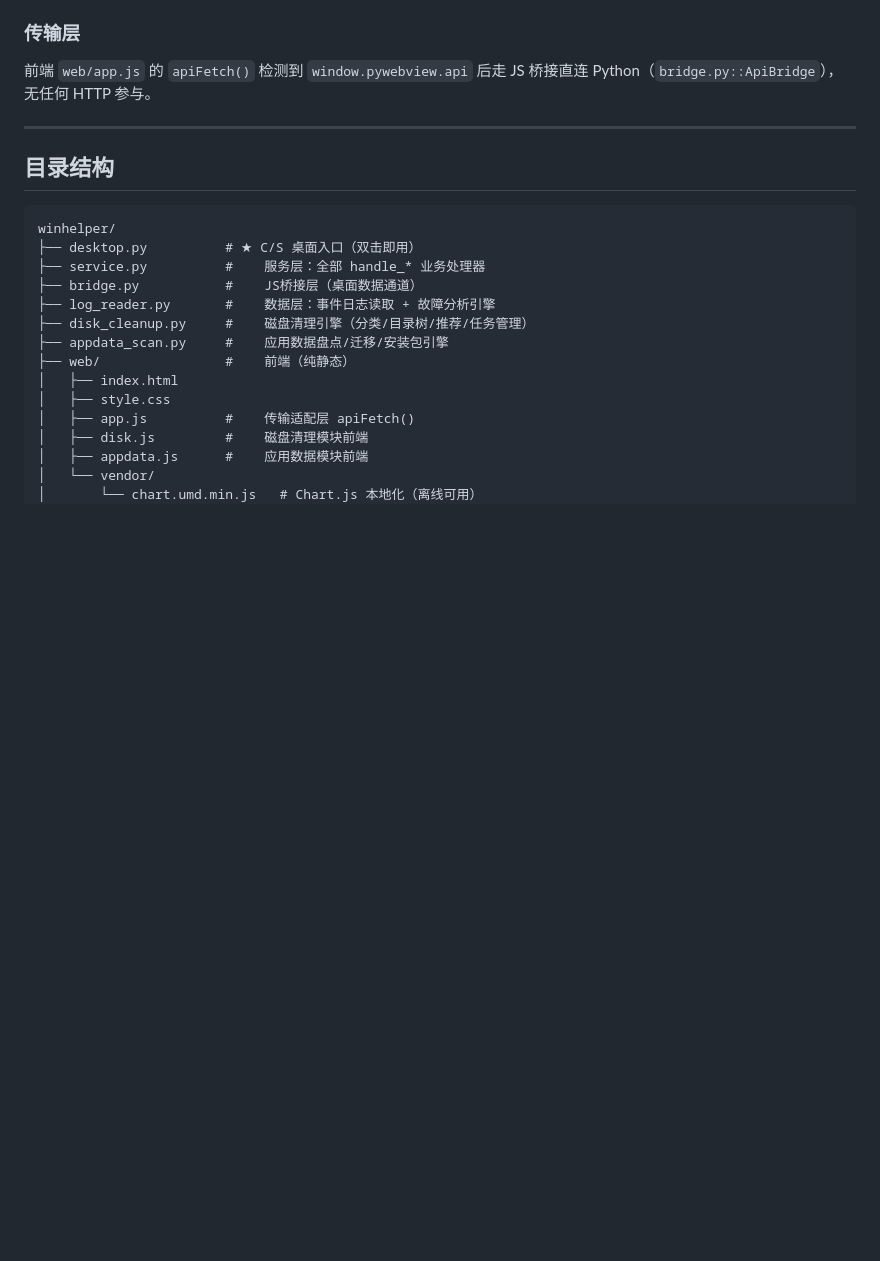
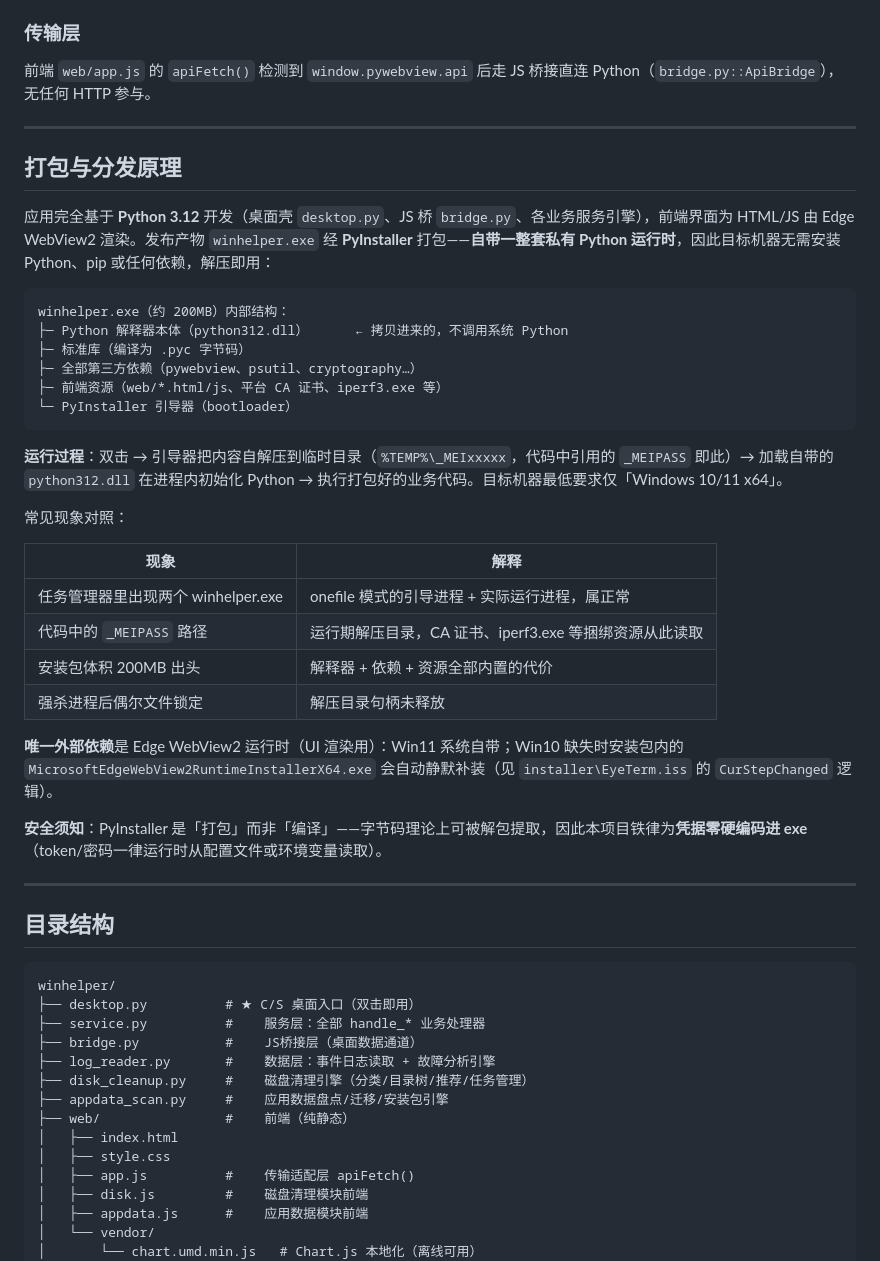
Before and after one commit to Lujoir/winhelper, a Markdown page: README.md, the part around the change. GitHub-like rendering; blank space fills up the shorter version.

Commit message:
docs: README 增补「打包与分发原理」——PyInstaller 自带运行时机制/现象对照/WebView2 唯一外部依赖/凭据零硬编码铁律

````diff
--- a/README.md
+++ b/README.md
@@ -23,6 +23,36 @@
 
 前端 `web/app.js` 的 `apiFetch()` 检测到 `window.pywebview.api` 后走 JS 桥接直连
 Python（`bridge.py::ApiBridge`），无任何 HTTP 参与。
+
+---
+
+## 打包与分发原理
+
+应用完全基于 **Python 3.12** 开发（桌面壳 `desktop.py`、JS 桥 `bridge.py`、各业务服务引擎），前端界面为 HTML/JS 由 Edge WebView2 渲染。发布产物 `winhelper.exe` 经 **PyInstaller** 打包——**自带一整套私有 Python 运行时**，因此目标机器无需安装 Python、pip 或任何依赖，解压即用：
+
+```
+winhelper.exe（约 200MB）内部结构：
+├─ Python 解释器本体（python312.dll）      ← 拷贝进来的，不调用系统 Python
+├─ 标准库（编译为 .pyc 字节码）
+├─ 全部第三方依赖（pywebview、psutil、cryptography…）
+├─ 前端资源（web/*.html/js、平台 CA 证书、iperf3.exe 等）
+└─ PyInstaller 引导器（bootloader）
+```
+
+**运行过程**：双击 → 引导器把内容自解压到临时目录（`%TEMP%\_MEIxxxxx`，代码中引用的 `_MEIPASS` 即此）→ 加载自带的 `python312.dll` 在进程内初始化 Python → 执行打包好的业务代码。目标机器最低要求仅「Windows 10/11 x64」。
+
+常见现象对照：
+
+| 现象 | 解释 |
+|---|---|
+| 任务管理器里出现两个 winhelper.exe | onefile 模式的引导进程 + 实际运行进程，属正常 |
+| 代码中的 `_MEIPASS` 路径 | 运行期解压目录，CA 证书、iperf3.exe 等捆绑资源从此读取 |
+| 安装包体积 200MB 出头 | 解释器 + 依赖 + 资源全部内置的代价 |
+| 强杀进程后偶尔文件锁定 | 解压目录句柄未释放 |
+
+**唯一外部依赖**是 Edge WebView2 运行时（UI 渲染用）：Win11 系统自带；Win10 缺失时安装包内的 `MicrosoftEdgeWebView2RuntimeInstallerX64.exe` 会自动静默补装（见 `installer\EyeTerm.iss` 的 `CurStepChanged` 逻辑）。
+
+**安全须知**：PyInstaller 是「打包」而非「编译」——字节码理论上可被解包提取，因此本项目铁律为**凭据零硬编码进 exe**（token/密码一律运行时从配置文件或环境变量读取）。
 
 ---
 
````
